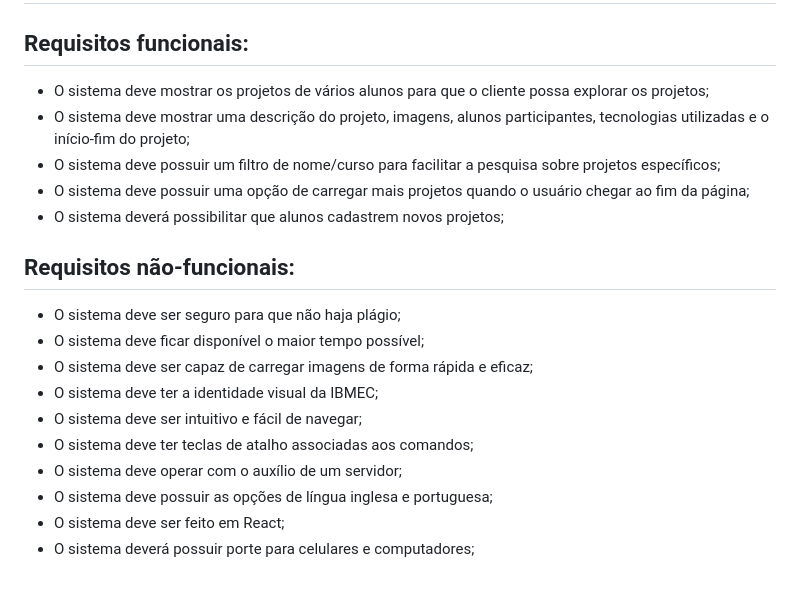
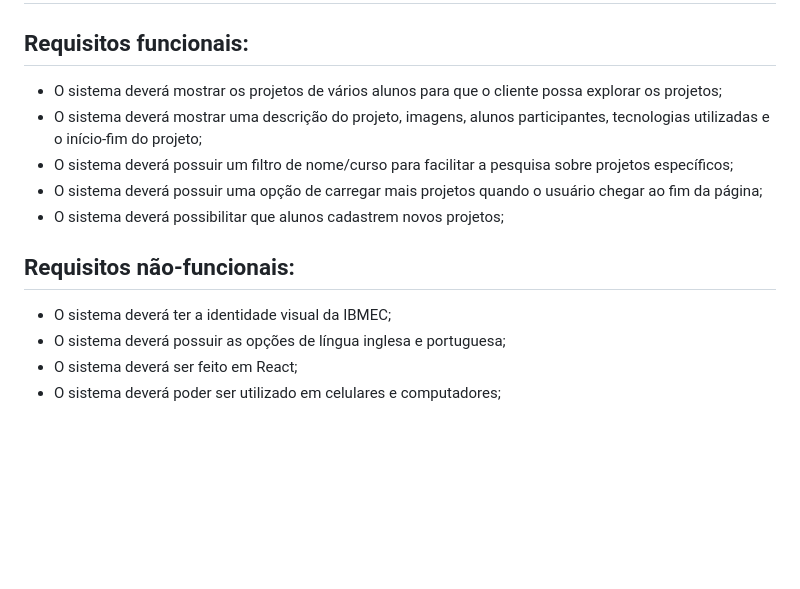
Before and after one commit to Eduardo-Peruzzo/BackStart, a Markdown page: README.md, the part around the change. Rendered like a GitHub page; blank space fills up the shorter version.

```diff
--- a/README.md
+++ b/README.md
@@ -34,21 +34,14 @@ Utilizando essa ferramenta para planejar o sistema dos portfólios do IBMEC, as
 
 # Requisitos do sistema
 ## Requisitos funcionais:
-- O sistema deve mostrar os projetos de vários alunos para que o cliente possa explorar os projetos;
-- O sistema deve mostrar uma descrição do projeto, imagens, alunos participantes, tecnologias utilizadas e o início-fim do projeto;
-- O sistema deve possuir um filtro de nome/curso para facilitar a pesquisa sobre projetos específicos;
-- O sistema deve possuir uma opção de carregar mais projetos quando o usuário chegar ao fim da página;
+- O sistema deverá mostrar os projetos de vários alunos para que o cliente possa explorar os projetos;
+- O sistema deverá mostrar uma descrição do projeto, imagens, alunos participantes, tecnologias utilizadas e o início-fim do projeto;
+- O sistema deverá possuir um filtro de nome/curso para facilitar a pesquisa sobre projetos específicos;
+- O sistema deverá possuir uma opção de carregar mais projetos quando o usuário chegar ao fim da página;
 - O sistema deverá possibilitar que alunos cadastrem novos projetos;
 
-
 ## Requisitos não-funcionais:
-- O sistema deve ser seguro para que não haja plágio;
-- O sistema deve ficar disponível o maior tempo possível;
-- O sistema deve ser capaz de carregar imagens de forma rápida e eficaz;
-- O sistema deve ter a identidade visual da IBMEC;
-- O sistema deve ser intuitivo e fácil de navegar;
-- O sistema deve ter teclas de atalho associadas aos comandos;
-- O sistema deve operar com o auxílio de um servidor;
-- O sistema deve possuir as opções de língua inglesa e portuguesa;
-- O sistema deve ser feito em React;
-- O sistema deverá possuir porte para celulares e computadores;
+- O sistema deverá ter a identidade visual da IBMEC;
+- O sistema deverá possuir as opções de língua inglesa e portuguesa;
+- O sistema deverá ser feito em React;
+- O sistema deverá poder ser utilizado em celulares e computadores;
```
